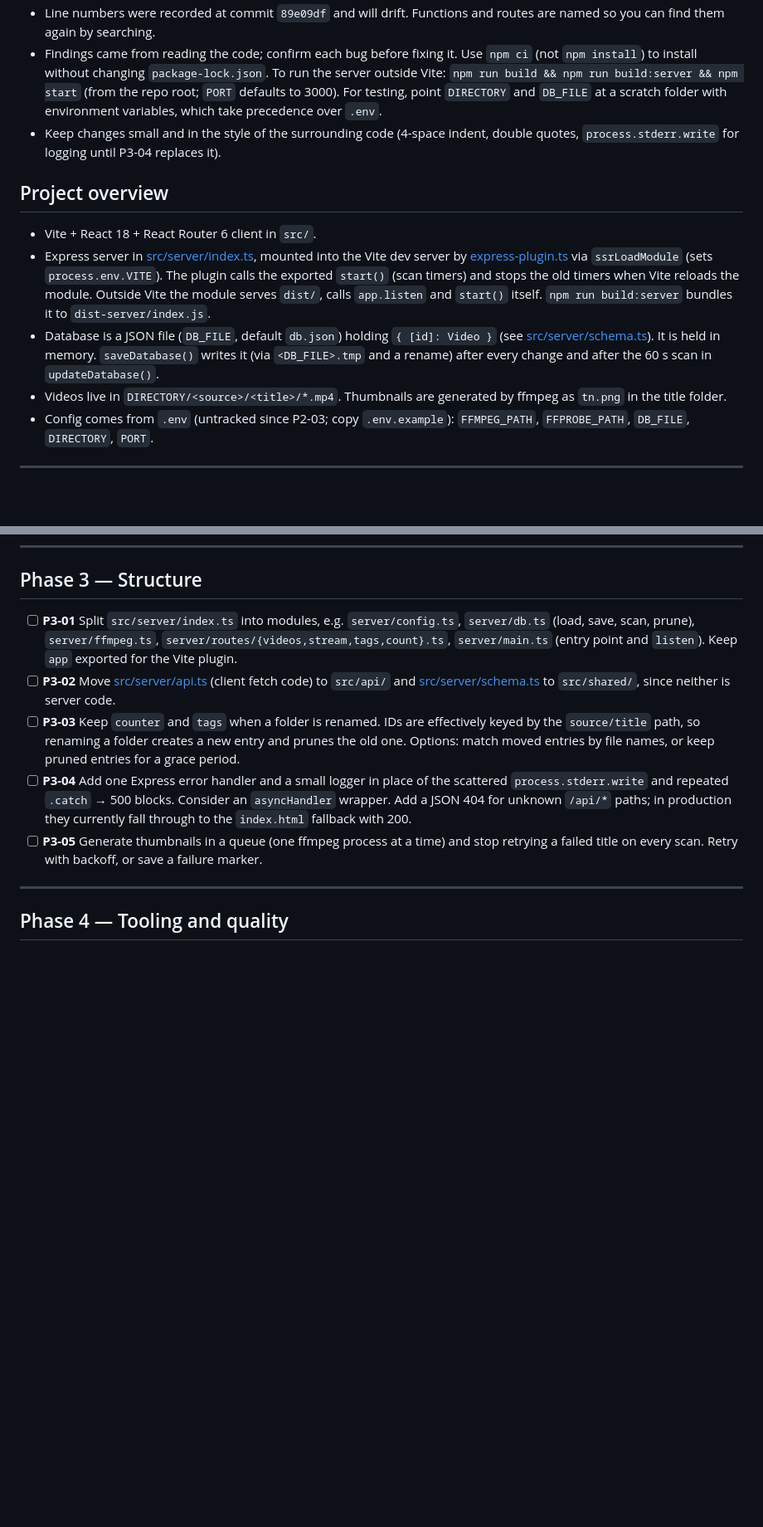
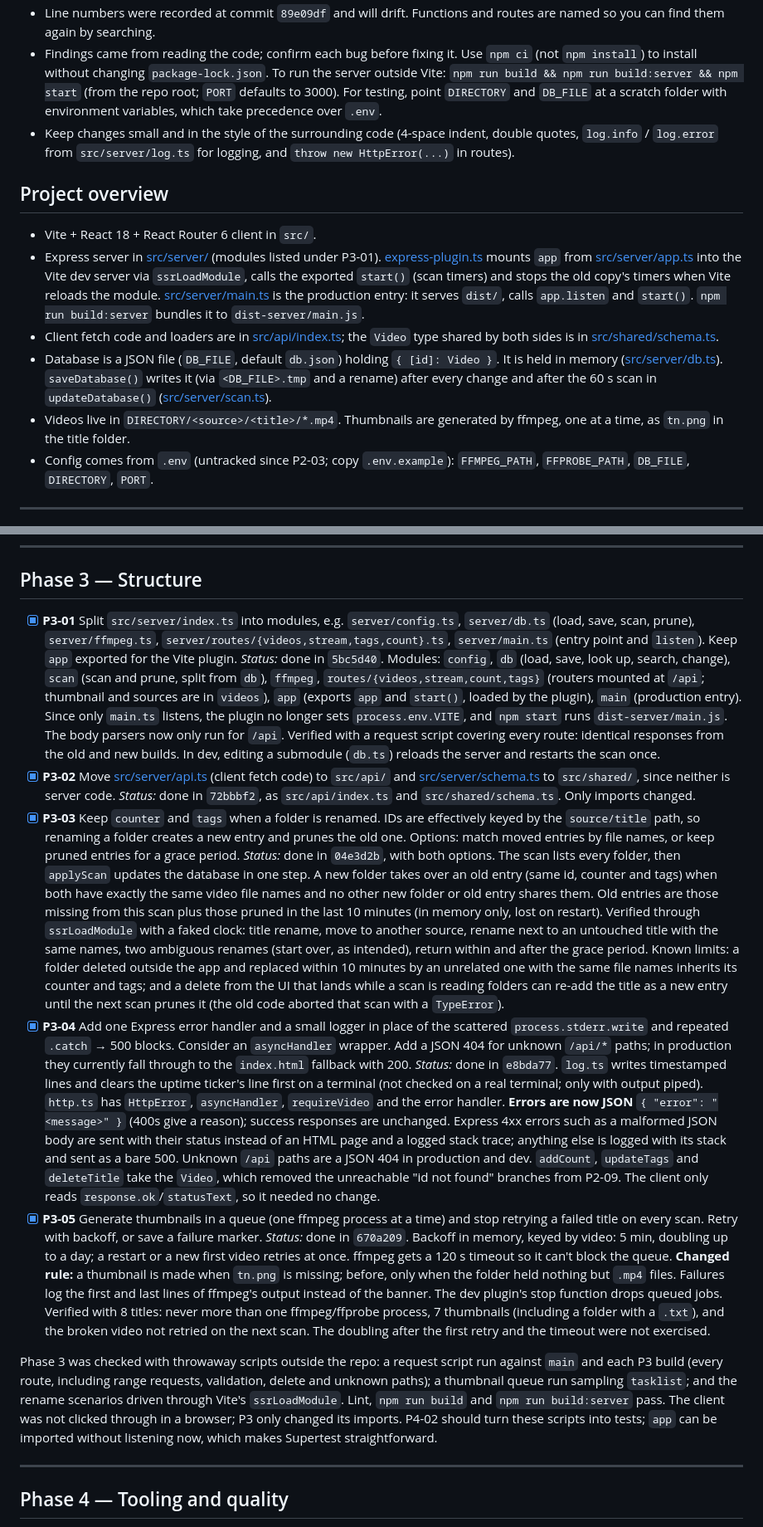
Before and after one commit to thedylone/node-video-player, a Markdown page: IMPROVEMENT_PLAN.md, 2 parts joined by grey strips. Shown at 83% size. Drawn GitHub-style; blank space fills up the shorter version.

Commit message:
Update improvement plan for P3
Tick P3-01 to P3-05 with commit hashes and notes, update the project
overview and style notes for the new server modules, record where the
fixes differ from or go beyond the plan (JSON errors, the new thumbnail
rule, the rename matching rules and their limits), and describe how
Phase 3 was checked and what wasn't.

Co-Authored-By: Claude Opus 5.5 <noreply@anthropic.com>

```diff
--- a/IMPROVEMENT_PLAN.md
+++ b/IMPROVEMENT_PLAN.md
@@ -9,14 +9,15 @@ A prioritized list of fixes and improvements for this repo, written to be picked
 - When an item is done, tick its checkbox and add a short note (commit hash, or anything that changed from the plan). If an item turns out to be wrong or unnecessary, strike it through and say why rather than deleting it.
 - Line numbers were recorded at commit `89e09df` and will drift. Functions and routes are named so you can find them again by searching.
 - Findings came from reading the code; confirm each bug before fixing it. Use `npm ci` (not `npm install`) to install without changing `package-lock.json`. To run the server outside Vite: `npm run build && npm run build:server && npm start` (from the repo root; `PORT` defaults to 3000). For testing, point `DIRECTORY` and `DB_FILE` at a scratch folder with environment variables, which take precedence over `.env`.
-- Keep changes small and in the style of the surrounding code (4-space indent, double quotes, `process.stderr.write` for logging until P3-04 replaces it).
+- Keep changes small and in the style of the surrounding code (4-space indent, double quotes, `log.info` / `log.error` from `src/server/log.ts` for logging, and `throw new HttpError(...)` in routes).
 
 ## Project overview
 
 - Vite + React 18 + React Router 6 client in `src/`.
-- Express server in [src/server/index.ts](src/server/index.ts), mounted into the Vite dev server by [express-plugin.ts](express-plugin.ts) via `ssrLoadModule` (sets `process.env.VITE`). The plugin calls the exported `start()` (scan timers) and stops the old timers when Vite reloads the module. Outside Vite the module serves `dist/`, calls `app.listen` and `start()` itself. `npm run build:server` bundles it to `dist-server/index.js`.
-- Database is a JSON file (`DB_FILE`, default `db.json`) holding `{ [id]: Video }` (see [src/server/schema.ts](src/server/schema.ts)). It is held in memory. `saveDatabase()` writes it (via `<DB_FILE>.tmp` and a rename) after every change and after the 60 s scan in `updateDatabase()`.
-- Videos live in `DIRECTORY/<source>/<title>/*.mp4`. Thumbnails are generated by ffmpeg as `tn.png` in the title folder.
+- Express server in [src/server/](src/server/) (modules listed under P3-01). [express-plugin.ts](express-plugin.ts) mounts `app` from [src/server/app.ts](src/server/app.ts) into the Vite dev server via `ssrLoadModule`, calls the exported `start()` (scan timers) and stops the old copy's timers when Vite reloads the module. [src/server/main.ts](src/server/main.ts) is the production entry: it serves `dist/`, calls `app.listen` and `start()`. `npm run build:server` bundles it to `dist-server/main.js`.
+- Client fetch code and loaders are in [src/api/index.ts](src/api/index.ts); the `Video` type shared by both sides is in [src/shared/schema.ts](src/shared/schema.ts).
+- Database is a JSON file (`DB_FILE`, default `db.json`) holding `{ [id]: Video }`. It is held in memory ([src/server/db.ts](src/server/db.ts)). `saveDatabase()` writes it (via `<DB_FILE>.tmp` and a rename) after every change and after the 60 s scan in `updateDatabase()` ([src/server/scan.ts](src/server/scan.ts)).
+- Videos live in `DIRECTORY/<source>/<title>/*.mp4`. Thumbnails are generated by ffmpeg, one at a time, as `tn.png` in the title folder.
 - Config comes from `.env` (untracked since P2-03; copy `.env.example`): `FFMPEG_PATH`, `FFPROBE_PATH`, `DB_FILE`, `DIRECTORY`, `PORT`.
 
 ---
@@ -160,11 +161,18 @@ Phase 2 was checked with a Playwright script driving Edge against the built serv
 
 ## Phase 3 — Structure
 
-- [ ] **P3-01** Split `src/server/index.ts` into modules, e.g. `server/config.ts`, `server/db.ts` (load, save, scan, prune), `server/ffmpeg.ts`, `server/routes/{videos,stream,tags,count}.ts`, `server/main.ts` (entry point and `listen`). Keep `app` exported for the Vite plugin.
-- [ ] **P3-02** Move [src/server/api.ts](src/server/api.ts) (client fetch code) to `src/api/` and [src/server/schema.ts](src/server/schema.ts) to `src/shared/`, since neither is server code.
-- [ ] **P3-03** Keep `counter` and `tags` when a folder is renamed. IDs are effectively keyed by the `source/title` path, so renaming a folder creates a new entry and prunes the old one. Options: match moved entries by file names, or keep pruned entries for a grace period.
-- [ ] **P3-04** Add one Express error handler and a small logger in place of the scattered `process.stderr.write` and repeated `.catch` → 500 blocks. Consider an `asyncHandler` wrapper. Add a JSON 404 for unknown `/api/*` paths; in production they currently fall through to the `index.html` fallback with 200.
-- [ ] **P3-05** Generate thumbnails in a queue (one ffmpeg process at a time) and stop retrying a failed title on every scan. Retry with backoff, or save a failure marker.
+- [x] **P3-01** Split `src/server/index.ts` into modules, e.g. `server/config.ts`, `server/db.ts` (load, save, scan, prune), `server/ffmpeg.ts`, `server/routes/{videos,stream,tags,count}.ts`, `server/main.ts` (entry point and `listen`). Keep `app` exported for the Vite plugin.
+  *Status:* done in `5bc5d40`. Modules: `config`, `db` (load, save, look up, search, change), `scan` (scan and prune, split from `db`), `ffmpeg`, `routes/{videos,stream,count,tags}` (routers mounted at `/api`; thumbnail and sources are in `videos`), `app` (exports `app` and `start()`, loaded by the plugin), `main` (production entry). Since only `main.ts` listens, the plugin no longer sets `process.env.VITE`, and `npm start` runs `dist-server/main.js`. The body parsers now only run for `/api`. Verified with a request script covering every route: identical responses from the old and new builds. In dev, editing a submodule (`db.ts`) reloads the server and restarts the scan once.
+- [x] **P3-02** Move [src/server/api.ts](src/server/api.ts) (client fetch code) to `src/api/` and [src/server/schema.ts](src/server/schema.ts) to `src/shared/`, since neither is server code.
+  *Status:* done in `72bbbf2`, as `src/api/index.ts` and `src/shared/schema.ts`. Only imports changed.
+- [x] **P3-03** Keep `counter` and `tags` when a folder is renamed. IDs are effectively keyed by the `source/title` path, so renaming a folder creates a new entry and prunes the old one. Options: match moved entries by file names, or keep pruned entries for a grace period.
+  *Status:* done in `04e3d2b`, with both options. The scan lists every folder, then `applyScan` updates the database in one step. A new folder takes over an old entry (same id, counter and tags) when both have exactly the same video file names and no other new folder or old entry shares them. Old entries are those missing from this scan plus those pruned in the last 10 minutes (in memory only, lost on restart). Verified through `ssrLoadModule` with a faked clock: title rename, move to another source, rename next to an untouched title with the same names, two ambiguous renames (start over, as intended), return within and after the grace period. Known limits: a folder deleted outside the app and replaced within 10 minutes by an unrelated one with the same file names inherits its counter and tags; and a delete from the UI that lands while a scan is reading folders can re-add the title as a new entry until the next scan prunes it (the old code aborted that scan with a `TypeError`).
+- [x] **P3-04** Add one Express error handler and a small logger in place of the scattered `process.stderr.write` and repeated `.catch` → 500 blocks. Consider an `asyncHandler` wrapper. Add a JSON 404 for unknown `/api/*` paths; in production they currently fall through to the `index.html` fallback with 200.
+  *Status:* done in `e8bda77`. `log.ts` writes timestamped lines and clears the uptime ticker's line first on a terminal (not checked on a real terminal; only with output piped). `http.ts` has `HttpError`, `asyncHandler`, `requireVideo` and the error handler. **Errors are now JSON** `{ "error": "<message>" }` (400s give a reason); success responses are unchanged. Express 4xx errors such as a malformed JSON body are sent with their status instead of an HTML page and a logged stack trace; anything else is logged with its stack and sent as a bare 500. Unknown `/api` paths are a JSON 404 in production and dev. `addCount`, `updateTags` and `deleteTitle` take the `Video`, which removed the unreachable "id not found" branches from P2-09. The client only reads `response.ok`/`statusText`, so it needed no change.
+- [x] **P3-05** Generate thumbnails in a queue (one ffmpeg process at a time) and stop retrying a failed title on every scan. Retry with backoff, or save a failure marker.
+  *Status:* done in `670a209`. Backoff in memory, keyed by video: 5 min, doubling up to a day; a restart or a new first video retries at once. ffmpeg gets a 120 s timeout so it can't block the queue. **Changed rule:** a thumbnail is made when `tn.png` is missing; before, only when the folder held nothing but `.mp4` files. Failures log the first and last lines of ffmpeg's output instead of the banner. The dev plugin's stop function drops queued jobs. Verified with 8 titles: never more than one ffmpeg/ffprobe process, 7 thumbnails (including a folder with a `.txt`), and the broken video not retried on the next scan. The doubling after the first retry and the timeout were not exercised.
+
+Phase 3 was checked with throwaway scripts outside the repo: a request script run against `main` and each P3 build (every route, including range requests, validation, delete and unknown paths); a thumbnail queue run sampling `tasklist`; and the rename scenarios driven through Vite's `ssrLoadModule`. Lint, `npm run build` and `npm run build:server` pass. The client was not clicked through in a browser; P3 only changed its imports. P4-02 should turn these scripts into tests; `app` can be imported without listening now, which makes Supertest straightforward.
 
 ---
 
```
